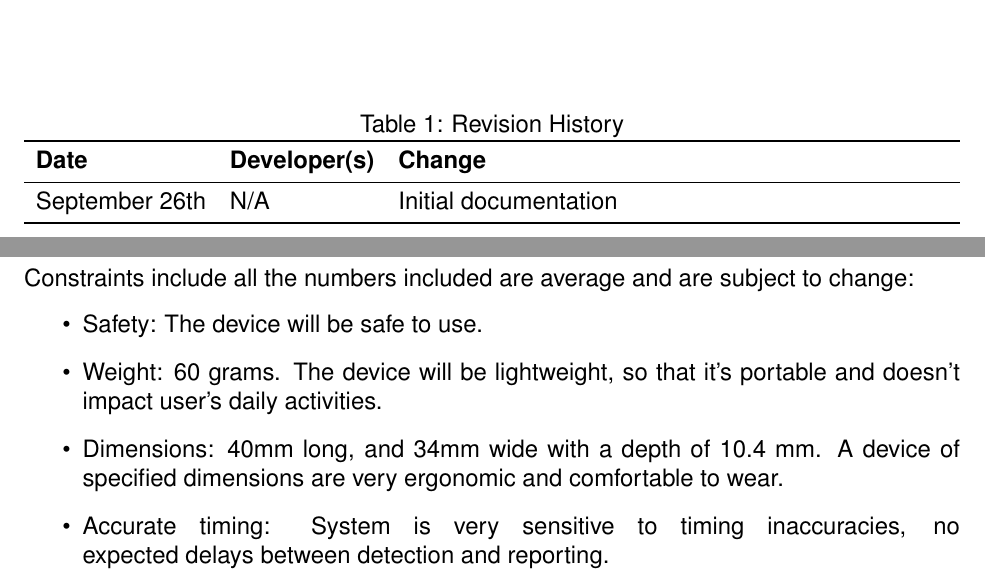
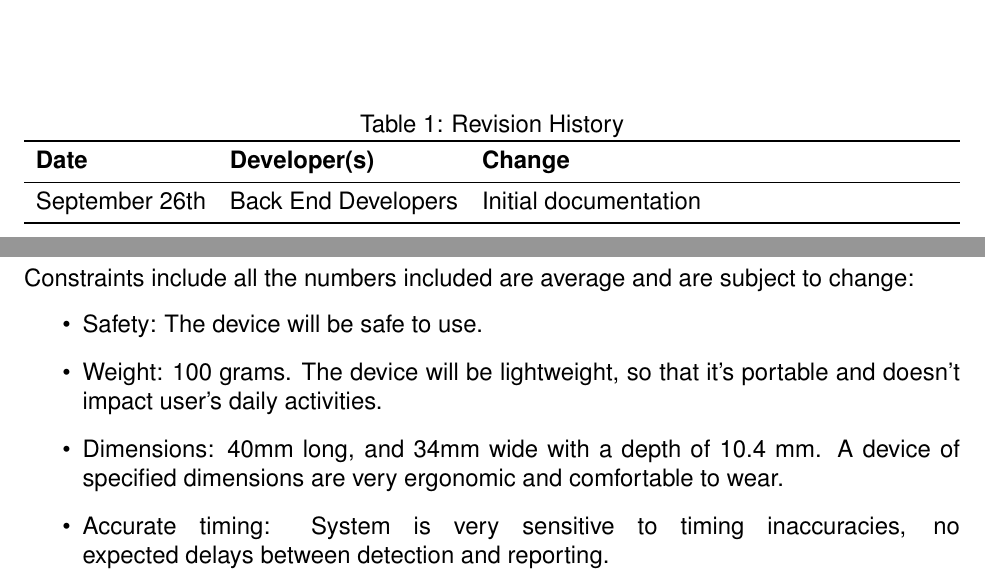
Before and after one commit to zakerl/Capstone_Project, a LaTeX document (docs/ProblemStatementAndGoals/Team1_ProblemStatement & Goals.tex): two parts of pages 1 and 3 of 5, joined at a grey line, cut so that both start at the same text. Compiled offline with pdfLaTeX.

Commit message:
initial corrections to problem statement and goals

```diff
--- a/docs/ProblemStatementAndGoals/Team1_ProblemStatement & Goals.tex
+++ b/docs/ProblemStatementAndGoals/Team1_ProblemStatement & Goals.tex
@@ -27,7 +27,7 @@
         \toprule
         \textbf{Date}  & \textbf{Developer(s)} & \textbf{Change}       \\
         \midrule
-        September 26th &    N/A   & Initial documentation \\
+        September 26th &    Back End Developers   & Initial documentation \\
         \bottomrule
     \end{tabularx}
 \end{table}
@@ -75,7 +75,7 @@ Covered in the Development Plan document.
 Constraints include all the numbers included are average and are subject to change:
 \begin{itemize}
     \item Safety: The device will be safe to use.
-    \item Weight: 60 grams. The device will be lightweight, so that it's portable and doesn't impact user's daily activities.
+    \item Weight: 100 grams. The device will be lightweight, so that it's portable and doesn't impact user's daily activities.
     \item Dimensions: 40mm long, and 34mm wide with a depth of 10.4 mm. A device of specified dimensions are very ergonomic and comfortable to wear.
     \item Accurate timing: System is very sensitive to timing inaccuracies, no \linebreak expected delays between detection and reporting.
     \item Battery Life: The device will be operable for a minimum of 7 days without having to charge or replace the battery, as this is the standard length for one EMA evaluation session.
```
Also changed, not shown: docs/ProblemStatementAndGoals/Team1_ProblemStatement & Goals.tex (2 more changed lines).
